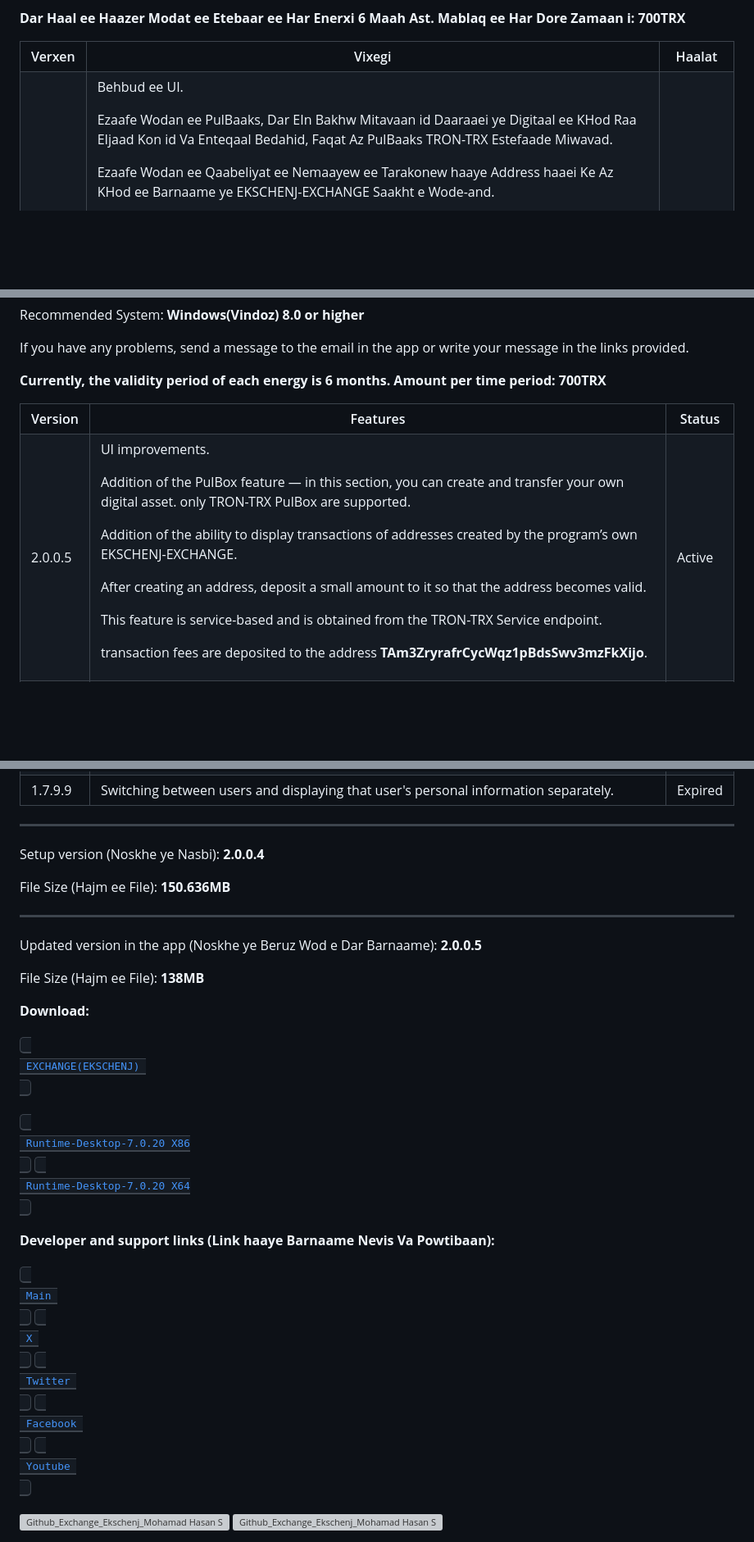
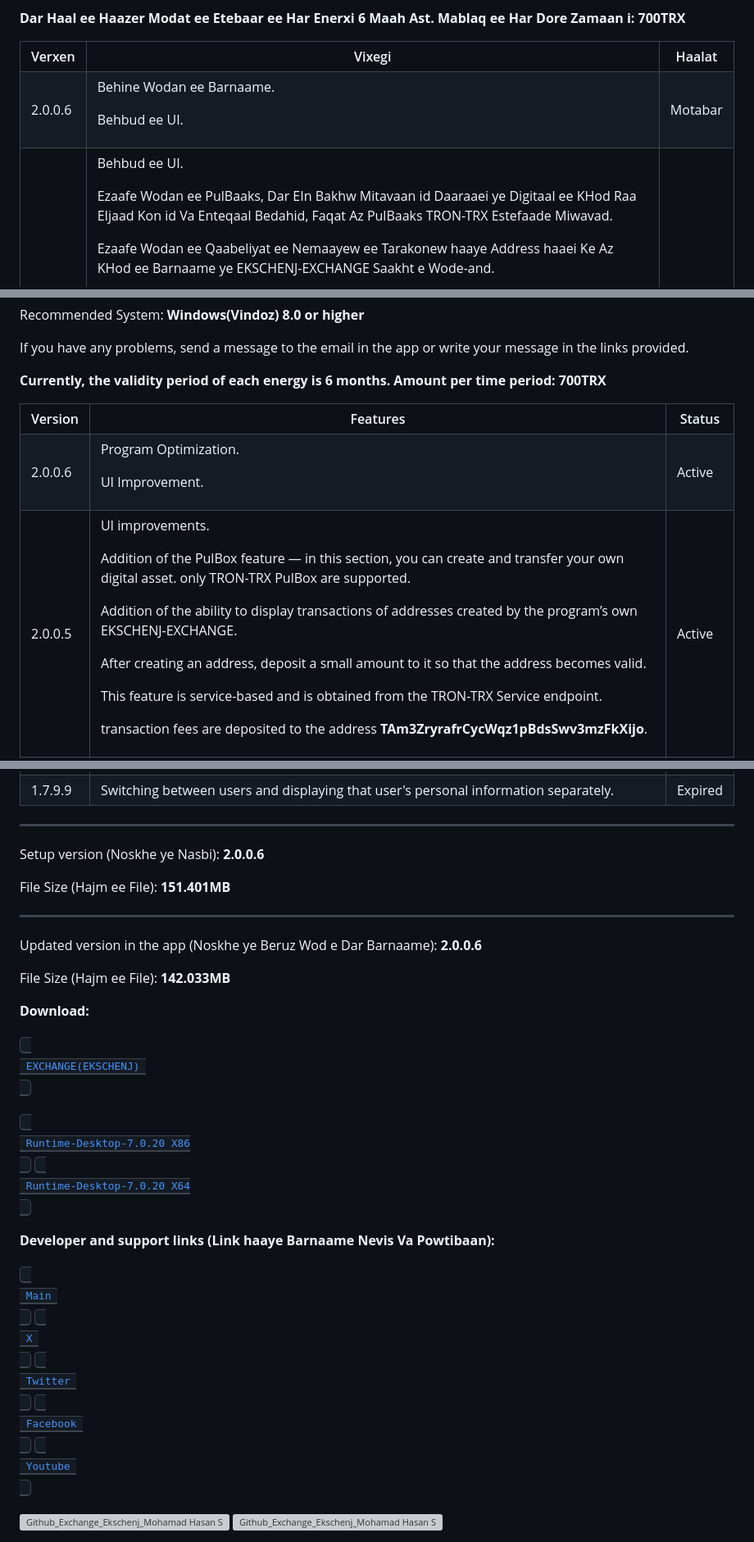
Before and after one commit to mohamadhasansalmaaniyaan72/Exchange, a Markdown page: README.md, 3 parts joined by grey strips. Shown at 82% size. GitHub-like rendering; blank space fills up the shorter version; grey boxes are pictures that could not be loaded.

```diff
--- a/README.md
+++ b/README.md
@@ -13,6 +13,15 @@
   <th>Verxen</th>
   <th>Vixegi</th>
   <th>Haalat</th>
+ </tr>
+<tr>
+  <td>
+   2.0.0.6
+  </td>
+  <td>
+  <p>Behine Wodan ee Barnaame.</p> <p>Behbud ee UI.</p>
+    </td>
+  <td>Motabar</td>
  </tr>
  <tr>
   <td>
@@ -93,12 +102,20 @@ A new feature added to the app is saving personal passwords for apps. </p> <p>
  </tr>
 <tr>
   <td>
+   2.0.0.6
+  </td>
+  <td>
+  <p>Program Optimization.</p> <p>UI Improvement.</p>
+    </td>
+  <td>Active</td>
+ </tr>
+<tr>
+  <td>
    2.0.0.5
   </td>
   <td><p>UI improvements.</p> <p>Addition of the PulBox feature — in this section, you can create and transfer your own digital asset. only TRON-TRX PulBox are supported.</p> <p>Addition of the ability to display transactions of addresses created by the program’s own EKSCHENJ-EXCHANGE.</p> <p>After creating an address, deposit a small amount to it so that the address becomes valid.</p> <p>This feature is service-based and is obtained from the TRON-TRX Service endpoint.</p><p>transaction fees are deposited to the address <strong>TAm3ZryrafrCycWqz1pBdsSwv3mzFkXijo</strong>.</p>
   <td>Active</td>
  </tr>
-
  <tr>
   <td>
    2.0.0.4
@@ -151,10 +168,10 @@ A new feature added to the app is saving personal passwords for apps. </p> <p>
 
 ---------------------------------------------------------
 
-<p>Setup version (Noskhe ye Nasbi): <strong>2.0.0.4</strong></p> <p>File Size (Hajm ee File): <strong>150.636MB</strong></p>
+<p>Setup version (Noskhe ye Nasbi): <strong>2.0.0.6</strong></p> <p>File Size (Hajm ee File): <strong>151.401MB</strong></p>
 
 ---------------------------------------------------------
-<p>Updated version in the app (Noskhe ye Beruz Wod e Dar Barnaame): <strong>2.0.0.5</strong></p> <p>File Size (Hajm ee File): <strong>138MB</strong></p>
+<p>Updated version in the app (Noskhe ye Beruz Wod e Dar Barnaame): <strong>2.0.0.6</strong></p> <p>File Size (Hajm ee File): <strong>142.033MB</strong></p>
 
 <strong>Download:</strong>
 
@@ -164,13 +181,13 @@ A new feature added to the app is saving personal passwords for apps. </p> <p>
 <a href="https://dotnet.microsoft.com/en-us/download/dotnet/thank-you/runtime-desktop-7.0.20-windows-x64-installer?cid=getdotnetcore"><kbd> <br> Runtime-Desktop-7.0.20 X64 <br> </kbd></a>
 
 <strong>Developer and support links (Link haaye Barnaame Nevis Va Powtibaan):</strong>
-
-<a href="https://github.com/mohamadhasansalmaaniyaan72/Portfolio-Nemune-Kaar-haa-"><kbd> <br> Main <br> </kbd></a>
+<p>
+ <a href="https://github.com/mohamadhasansalmaaniyaan72/Portfolio-Nemune-Kaar-haa-"><kbd> <br> Main <br> </kbd></a>
 <a href="https://x.com/salmaaniyaan72/status/1912920912770261313"><kbd> <br> X <br> </kbd></a>
 <a href="https://Twitter.com/salmaaniyaan72/status/1912920912770261313"><kbd> <br> Twitter <br> </kbd></a>
 <a href="https://www.facebook.com/share/p/1G2jCtZ1tF/"><kbd> <br> Facebook <br> </kbd></a>
 <a href="https://www.youtube.com/watch?v=n9qx_lEy00U"><kbd> <br> Youtube <br> </kbd></a>
-
+</p>
 
 <p>
   <img style="width: 300px; height: 230px;" alt="Github_Exchange_Ekschenj_Mohamad Hasan Salmaaniyaan" src="https://github.com/mohamadhasansalmaaniyaan72/Exchange/releases/download/assets/2.png?2025-10-03-23:22" />
```
Also changed, not shown: other parts of README.md (+1 -1 lines).
